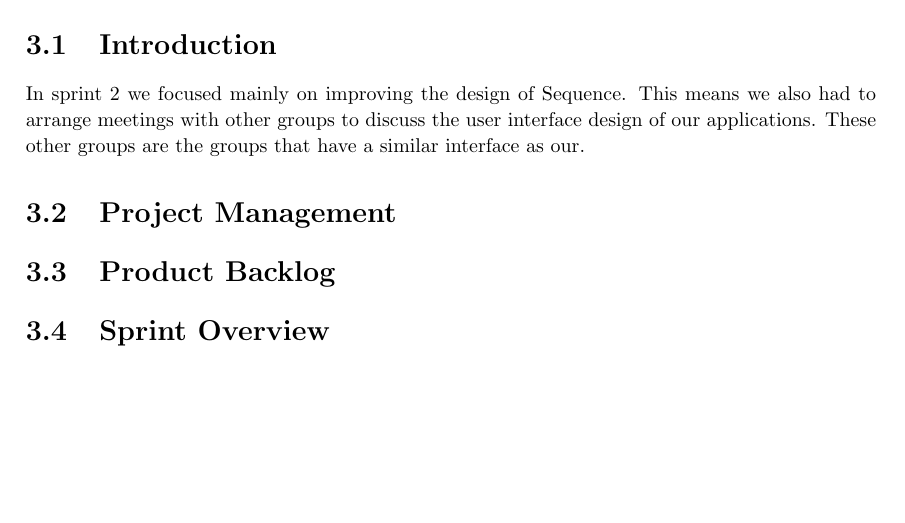
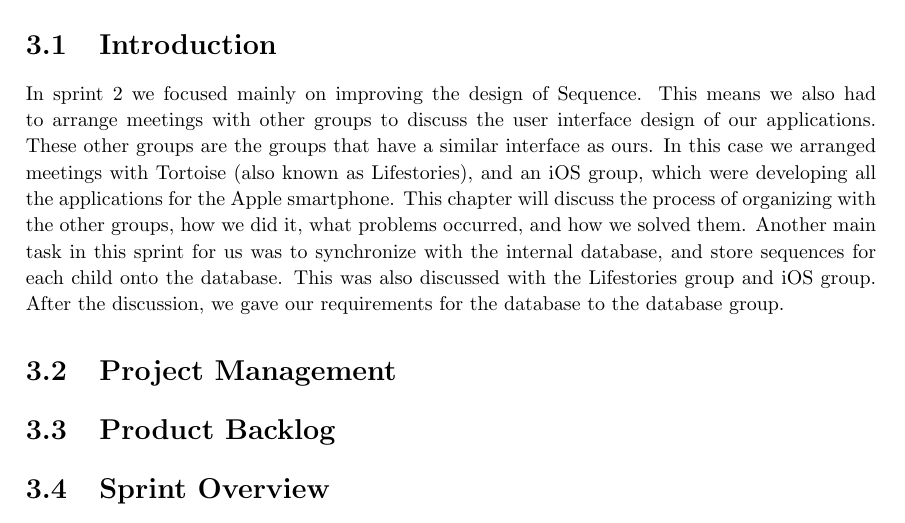
Before and after one commit to commentatorboy/sw607f14, a LaTeX thesis (Report/Report.tex, which reads Report/Sprints/Sprint2/Introduction.tex): part of page 15 of 17, cut so that both start at the same text, the shorter picture padded with empty space. Compiled offline with pdfLaTeX.

Commit message:
Written Introduction

```diff
--- a/Report/Sprints/Sprint2/Introduction.tex
+++ b/Report/Sprints/Sprint2/Introduction.tex
@@ -1,3 +1,6 @@
 \section{Introduction}
 In sprint 2 we focused mainly on improving the design of Sequence.
-This means we also had to arrange meetings with other groups to discuss the user interface design of our applications. These other groups are the groups that have a similar interface as our.
+This means we also had to arrange meetings with other groups to discuss the user interface design of our applications. These other groups are the groups that have a similar interface as ours.
+In this case we arranged meetings with Tortoise (also known as Lifestories), and an iOS group, which were developing all the applications for the Apple smartphone.
+This chapter will discuss the process of organizing with the other groups, how we did it, what problems occurred, and how we solved them.
+Another main task in this sprint for us was to synchronize with the internal database, and store sequences for each child onto the database. This was also discussed with the Lifestories group and iOS group. After the discussion, we gave our requirements for the database to the database group.
```
